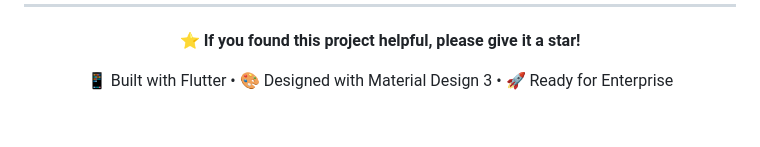
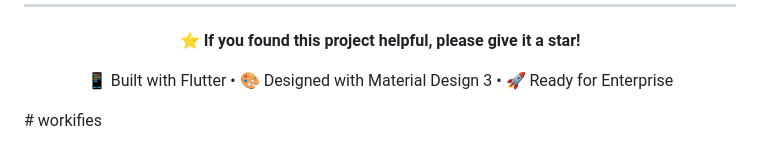
Before and after one commit to heunika/Workifies, a Markdown page: README.md, the part around the change. GitHub-like rendering; blank space fills up the shorter version.

```diff
--- a/README.md
+++ b/README.md
@@ -192,3 +192,4 @@ This project is licensed under the MIT License - see the [LICENSE](LICENSE) file
   <p><b>⭐ If you found this project helpful, please give it a star!</b></p>
   <p>📱 Built with Flutter • 🎨 Designed with Material Design 3 • 🚀 Ready for Enterprise</p>
 </div>
+# workifies
```
